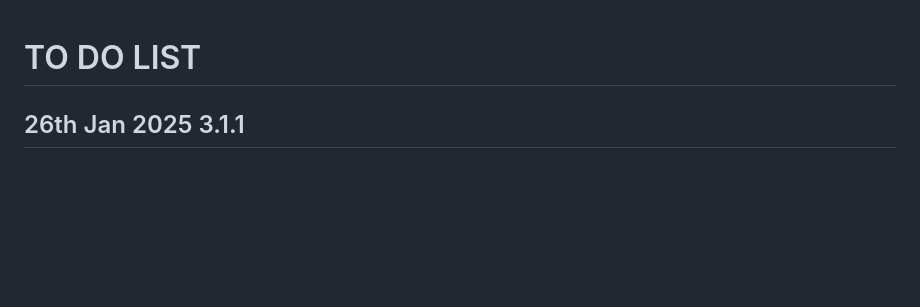
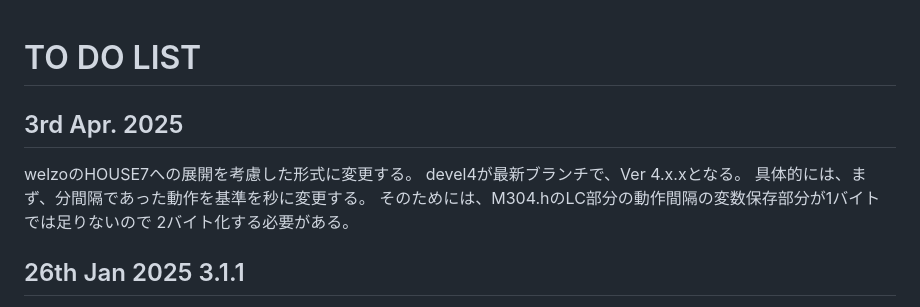
Before and after one commit to mhorimoto/M304-lowcode, a Markdown page: TODO.md, the part around the change. Rendered like a GitHub page; blank space fills up the shorter version.

Commit message:
devel4, Version 4.x.xの最初

```diff
--- a/TODO.md
+++ b/TODO.md
@@ -1,4 +1,11 @@
 # TO DO LIST
+
+## 3rd Apr. 2025
+  welzoのHOUSE7への展開を考慮した形式に変更する。
+  devel4が最新ブランチで、Ver 4.x.xとなる。
+  具体的には、まず、分間隔であった動作を基準を秒に変更する。
+  そのためには、M304.hのLC部分の動作間隔の変数保存部分が1バイトでは足りないので
+  2バイト化する必要がある。
 
 ## 26th Jan 2025 3.1.1
   START HOUSEへ第三者利用に入る。
```
